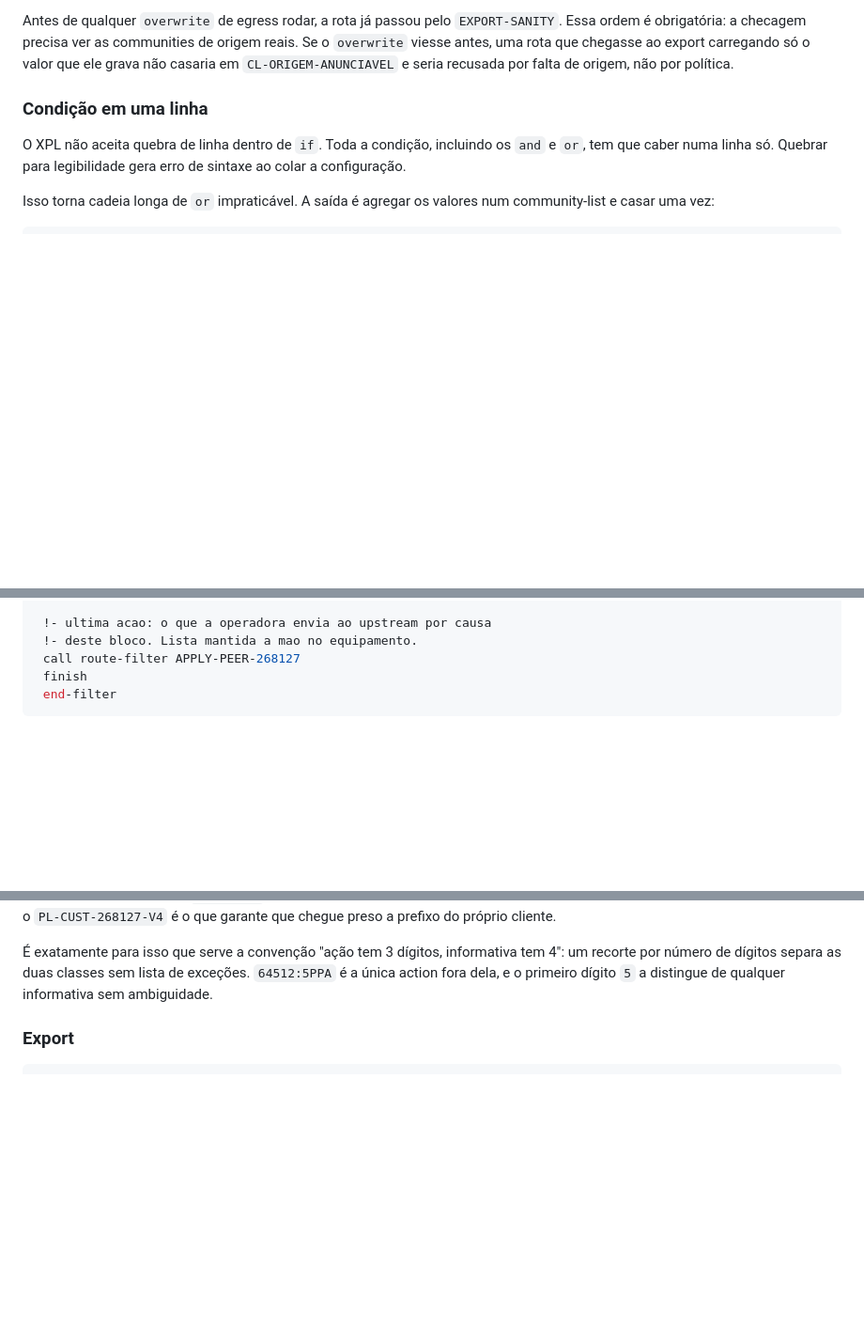
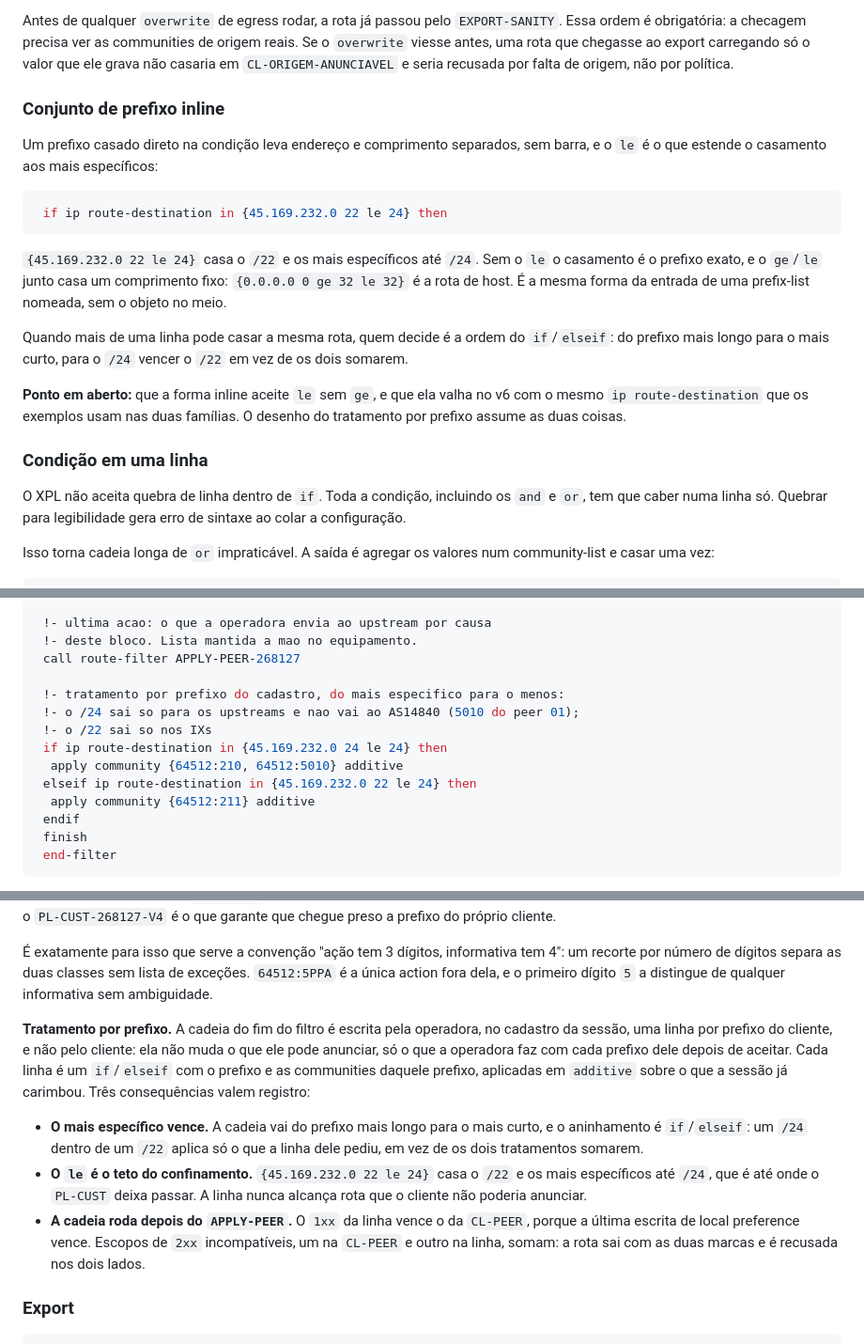
Before and after one commit to diorgesl/gerador-xpl-huawei, a Markdown page: PLANO.md, 3 parts joined by grey strips. Shown at 94% size. Drawn GitHub-style; blank space fills up the shorter version.

Commit message:
O PLANO e a spec dos blocos com a community por prefixo
O exemplo do import do cliente de transito ganha a cadeia do tratamento por prefixo e o paragrafo que explica o mais especifico primeiro, o le no teto do confinamento e a posicao depois do APPLY-PEER. A referencia de sintaxe ganha a forma inline do conjunto de prefixo. E o exemplo da spec dos blocos proprios passa a escrever a community na forma completa, que e a que o validate aceita.

Co-Authored-By: Claude Code <noreply@anthropic.com>

````diff
--- a/PLANO.md
+++ b/PLANO.md
@@ -598,6 +600,20 @@ O parser recusa, e o achado é o que sustenta o desenho atual. Sem poder gravar
 A regra continua valendo para todo `overwrite` que restar neste documento: nunca com `{}` dentro.
 
 Antes de qualquer `overwrite` de egress rodar, a rota já passou pelo `EXPORT-SANITY`. Essa ordem é obrigatória: a checagem precisa ver as communities de origem reais. Se o `overwrite` viesse antes, uma rota que chegasse ao export carregando só o valor que ele grava não casaria em `CL-ORIGEM-ANUNCIAVEL` e seria recusada por falta de origem, não por política.
+
+### Conjunto de prefixo inline
+
+Um prefixo casado direto na condição leva endereço e comprimento separados, sem barra, e o `le` é o que estende o casamento aos mais específicos:
+
+```scss
+ if ip route-destination in {45.169.232.0 22 le 24} then
+```
+
+`{45.169.232.0 22 le 24}` casa o `/22` e os mais específicos até `/24`. Sem o `le` o casamento é o prefixo exato, e o `ge`/`le` junto casa um comprimento fixo: `{0.0.0.0 0 ge 32 le 32}` é a rota de host. É a mesma forma da entrada de uma prefix-list nomeada, sem o objeto no meio.
+
+Quando mais de uma linha pode casar a mesma rota, quem decide é a ordem do `if`/`elseif`: do prefixo mais longo para o mais curto, para o `/24` vencer o `/22` em vez de os dois somarem.
+
+**Ponto em aberto:** que a forma inline aceite `le` sem `ge`, e que ela valha no v6 com o mesmo `ip route-destination` que os exemplos usam nas duas famílias. O desenho do tratamento por prefixo assume as duas coisas.
 
 ### Condição em uma linha
 
@@ -1105,6 +1121,15 @@ xpl route-filter CUST-IMPORT-268127
  !- ultima acao: o que a operadora envia ao upstream por causa
  !- deste bloco. Lista mantida a mao no equipamento.
  call route-filter APPLY-PEER-268127
+
+ !- tratamento por prefixo do cadastro, do mais especifico para o menos:
+ !- o /24 sai so para os upstreams e nao vai ao AS14840 (5010 do peer 01);
+ !- o /22 sai so nos IXs
+ if ip route-destination in {45.169.232.0 24 le 24} then
+  apply community {64512:210, 64512:5010} additive
+ elseif ip route-destination in {45.169.232.0 22 le 24} then
+  apply community {64512:211} additive
+ endif
  finish
  end-filter
 ```
@@ -1114,6 +1139,12 @@ A ordem importa em três pontos. O blackhole vem antes do teste de prefixo norma
 As ações do cliente (`101`–`105`, `2xx`, `6CA`, `5PPA`, `666`/`667`) **sobrevivem** ao ingress e isso é proposital. O prepend e o no-export só são consumidos no egress, então precisam atravessar a RIB. Elas também não desaparecem no egress: não há remoção seletiva em route-filter, e o `overwrite` de fecho que existia lá saiu do desenho. O que o cliente escreveu chega ao peer externo, e o `PL-CUST-268127-V4` é o que garante que chegue preso a prefixo do próprio cliente.
 
 É exatamente para isso que serve a convenção "ação tem 3 dígitos, informativa tem 4": um recorte por número de dígitos separa as duas classes sem lista de exceções. `64512:5PPA` é a única action fora dela, e o primeiro dígito `5` a distingue de qualquer informativa sem ambiguidade.
+
+**Tratamento por prefixo.** A cadeia do fim do filtro é escrita pela operadora, no cadastro da sessão, uma linha por prefixo do cliente, e não pelo cliente: ela não muda o que ele pode anunciar, só o que a operadora faz com cada prefixo dele depois de aceitar. Cada linha é um `if`/`elseif` com o prefixo e as communities daquele prefixo, aplicadas em `additive` sobre o que a sessão já carimbou. Três consequências valem registro:
+
+- **O mais específico vence.** A cadeia vai do prefixo mais longo para o mais curto, e o aninhamento é `if`/`elseif`: um `/24` dentro de um `/22` aplica só o que a linha dele pediu, em vez de os dois tratamentos somarem.
+- **O `le` é o teto do confinamento.** `{45.169.232.0 22 le 24}` casa o `/22` e os mais específicos até `/24`, que é até onde o `PL-CUST` deixa passar. A linha nunca alcança rota que o cliente não poderia anunciar.
+- **A cadeia roda depois do `APPLY-PEER`.** O `1xx` da linha vence o da `CL-PEER`, porque a última escrita de local preference vence. Escopos de `2xx` incompatíveis, um na `CL-PEER` e outro na linha, somam: a rota sai com as duas marcas e é recusada nos dois lados.
 
 ### Export
 
````
Also changed, not shown: other parts of PLANO.md (+2 -0 lines), 1 other file.
